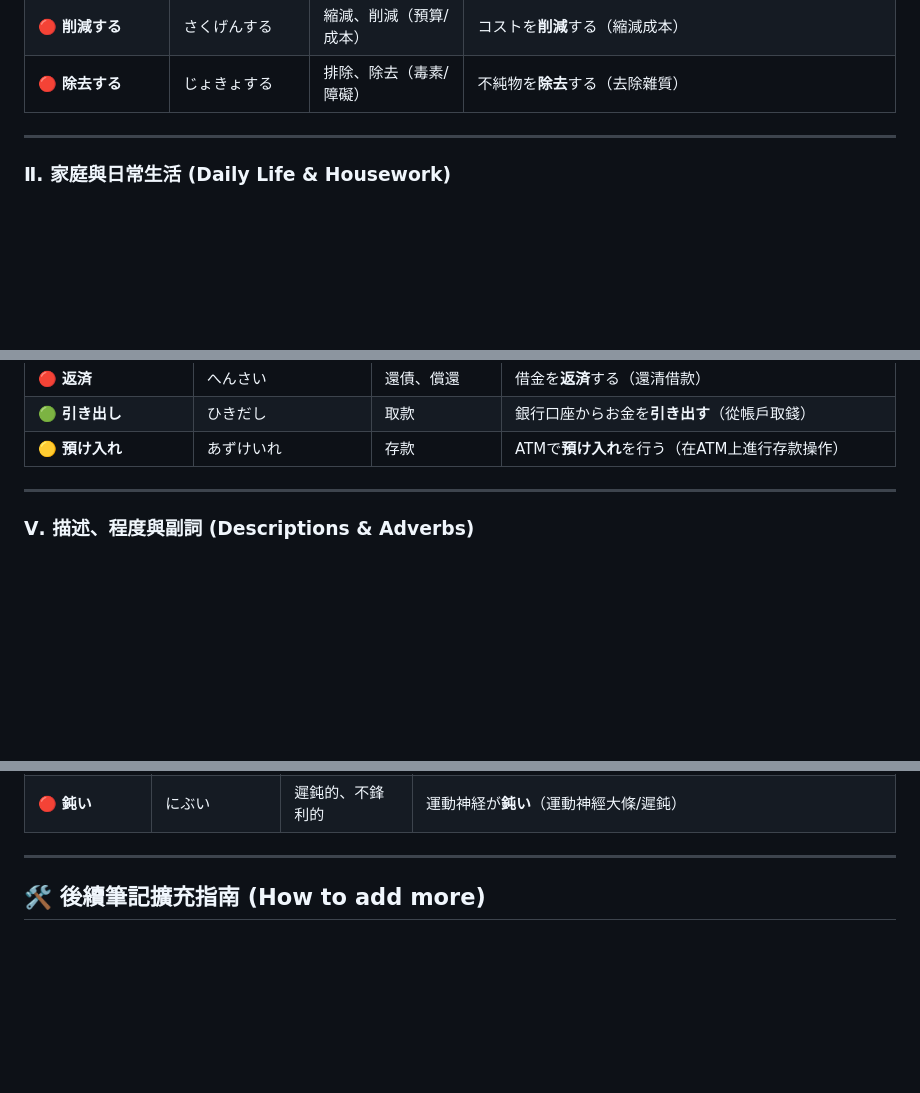
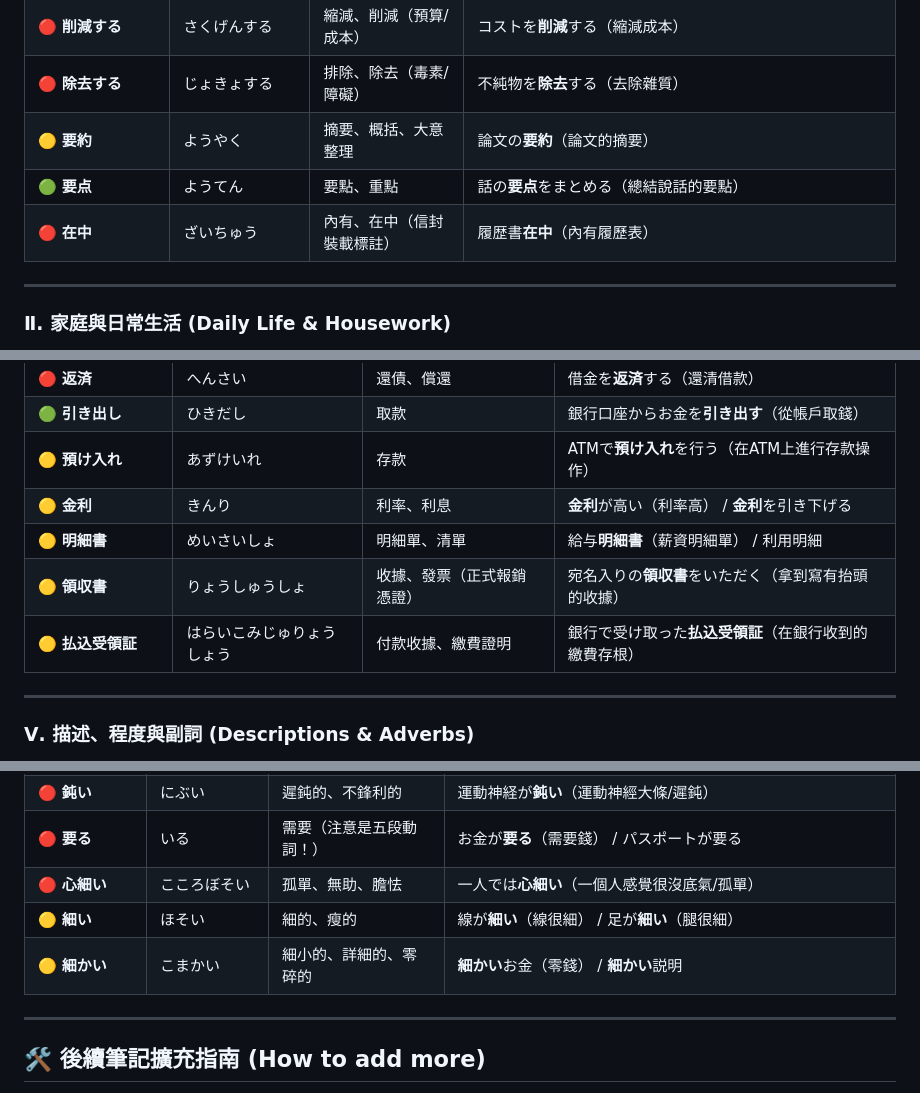
Before and after one commit to sang959699/StudyJapanese, a Markdown page: Japanese_N2_Study_Notes.md, 3 parts joined by grey strips. Rendered like a GitHub page; blank space fills up the shorter version.

Commit message:
feat: add new vocabulary and distinctions from note.txt

```diff
--- a/Japanese_N2_Study_Notes.md
+++ b/Japanese_N2_Study_Notes.md
@@ -601,6 +642,10 @@ N2 考試的詞彙與聽力極其偏愛考查自他動詞。記住：**自動詞
 | 🔴 **削除する** | さくじょする | 刪除、剔除（部分檔案/文字） | 文字を**削除**する（刪除文字） |
 | 🔴 **削減する** | さくげんする | 縮減、削減（預算/成本） | コストを**削減**する（縮減成本） |
 | 🔴 **除去する** | じょきょする | 排除、除去（毒素/障礙） | 不純物を**除去**する（去除雜質） |
+| 🟡 **要約** | ようやく | 摘要、概括、大意整理 | 論文の**要約**（論文的摘要） |
+| 🟢 **要点** | ようてん | 要點、重點 | 話の**要点**をまとめる（總結說話的要點） |
+| 🔴 **在中** | ざいちゅう | 內有、在中（信封裝載標註）| 履歴書**在中**（內有履歷表） |
+
 
 ---
 
@@ -697,6 +746,11 @@ ATM 常用詞彙，對去日本留學、生活或閱讀理解中的實用情境
 | 🔴 **返済** | へんさい | 還債、償還 | 借金を**返済**する（還清借款） |
 | 🟢 **引き出し** | ひきだし | 取款 | 銀行口座からお金を**引き出す**（從帳戶取錢） |
 | 🟡 **預け入れ** | あずけいれ | 存款 | ATMで**預け入れ**を行う（在ATM上進行存款操作） |
+| 🟡 **金利** | きんり | 利率、利息 | **金利**が高い（利率高） / **金利**を引き下げる |
+| 🟡 **明細書** | めいさいしょ | 明細單、清單 | 給与**明細書**（薪資明細單） / 利用明細 |
+| 🟡 **領収書** | りょうしゅうしょ | 收據、發票（正式報銷憑證）| 宛名入りの**領収書**をいただく（拿到寫有抬頭的收據） |
+| 🟡 **払込受領証** | はらいこみじゅりょうしょう | 付款收據、繳費證明 | 銀行で受け取った**払込受領証**（在銀行收到的繳費存根） |
+
 
 ---
 
@@ -723,6 +777,11 @@ ATM 常用詞彙，對去日本留學、生活或閱讀理解中的實用情境
 | 🟢 **温暖な** | おんだんな | 溫暖的 | **温暖な**気候（溫暖的氣候） |
 | 🔴 **鋭い** | するどい | 尖銳的、敏銳的 | **鋭い**痛み（劇痛） / 觀察力が**鋭い** |
 | 🔴 **鈍い** | にぶい | 遲鈍的、不鋒利的 | 運動神経が**鈍い**（運動神經大條/遲鈍） |
+| 🔴 **要る** | いる | 需要（注意是五段動詞！） | お金が**要る**（需要錢） / パスポートが要る |
+| 🔴 **心細い** | こころぼそい | 孤單、無助、膽怯 | 一人では**心細い**（一個人感覺很沒底氣/孤單） |
+| 🟡 **細い** | ほそい | 細的、瘦的 | 線が**細い**（線很細） / 足が**細い**（腿很細） |
+| 🟡 **細かい** | こまかい | 細小的、詳細的、零碎的 | **細かい**お金（零錢） / **細かい**説明 |
+
 
 ---
 
```
Also changed, not shown: other parts of Japanese_N2_Study_Notes.md (+46 -1 lines).
